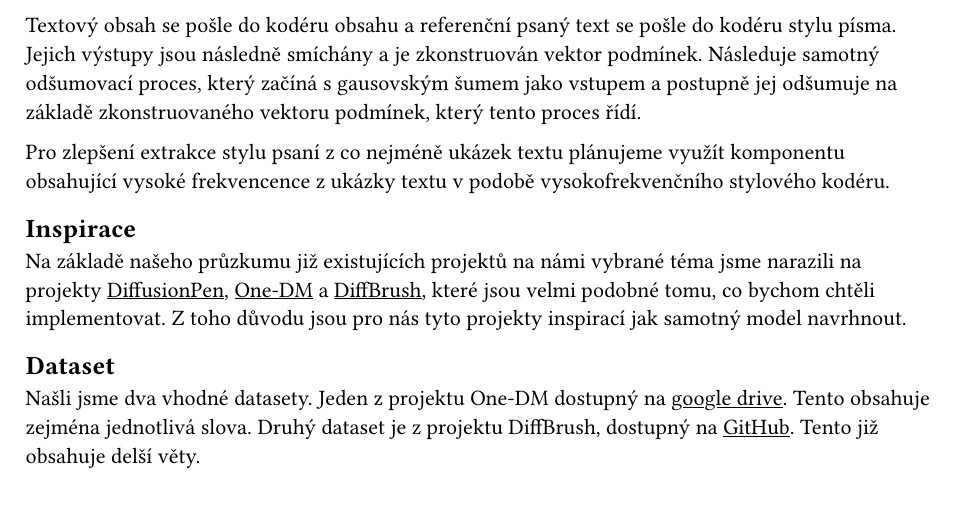
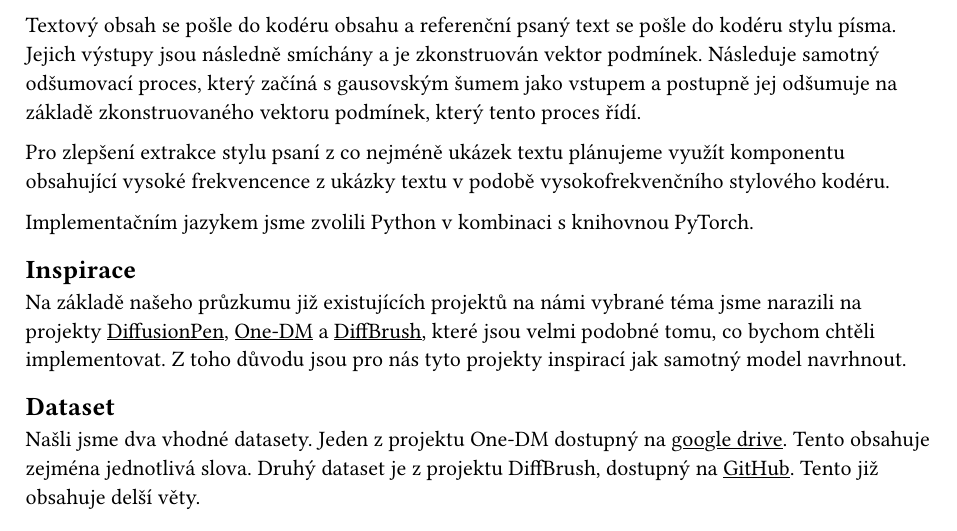
Before and after one commit to Martan03/knn, a Typst document (proposal.typ): part of the page, cut so that both start at the same text. Compiled offline with Typst 0.15.

Commit message:
Add implementation language to proposal

```diff
--- a/proposal.typ
+++ b/proposal.typ
@@ -25,6 +25,8 @@ Pro zlepšení extrakce stylu psaní z~co nejméně ukázek textu plánujeme vyu
 komponentu obsahující vysoké frekvencence z~ukázky textu v podobě
 vysokofrekvenčního stylového kodéru.
 
+Implementačním jazykem jsme zvolili Python v kombinaci s knihovnou PyTorch.
+
 == Inspirace
 
 Na základě našeho průzkumu již existujících projektů na námi vybrané téma jsme
```
